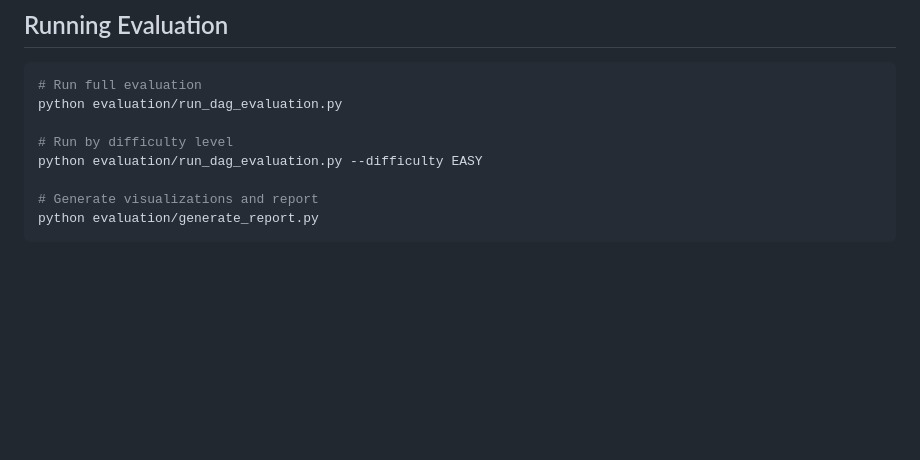
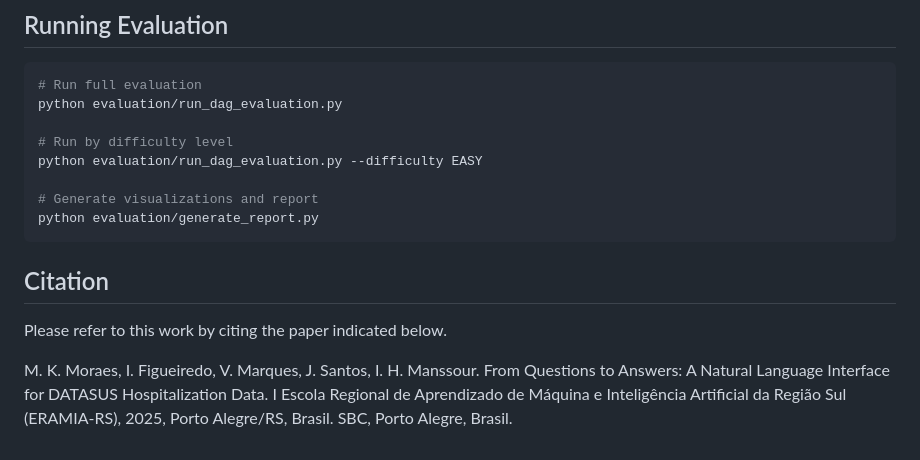
Before and after one commit to DAVINTLAB/DATASUSAnalytics, a Markdown page: README.md, the part around the change. Rendered like a GitHub page; blank space fills up the shorter version.

````diff
--- a/README.md
+++ b/README.md
@@ -136,3 +136,11 @@ python evaluation/run_dag_evaluation.py --difficulty EASY
 # Generate visualizations and report
 python evaluation/generate_report.py
 ```
+
+
+## Citation
+
+Please refer to this work by citing the paper indicated below.
+
+M. K. Moraes, I. Figueiredo, V. Marques, J. Santos, I. H. Manssour. From Questions to Answers: A Natural Language Interface for DATASUS Hospitalization Data. I Escola Regional de Aprendizado de Máquina e Inteligência Artificial da Região Sul (ERAMIA-RS), 2025, Porto Alegre/RS, Brasil.
+SBC, Porto Alegre, Brasil.
````
